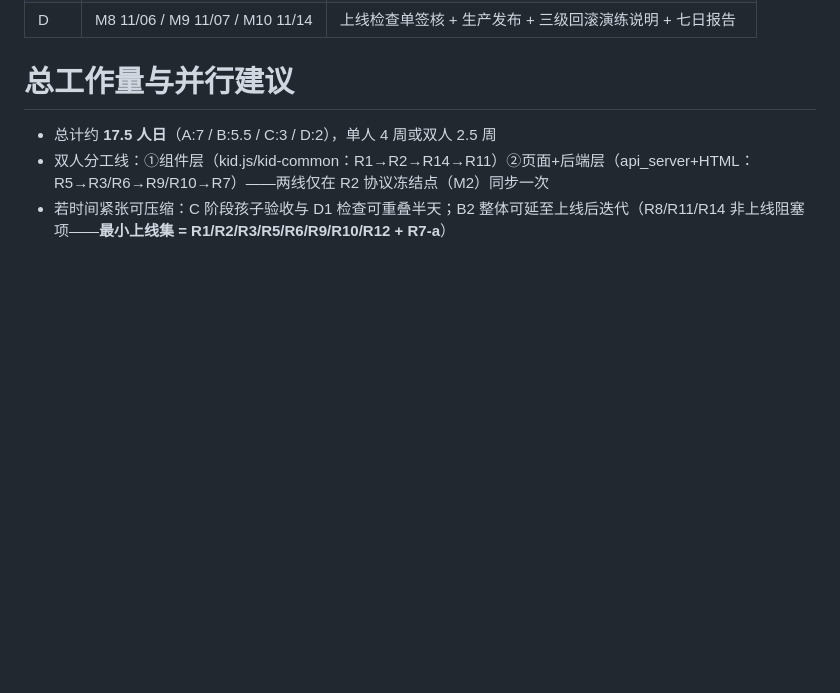
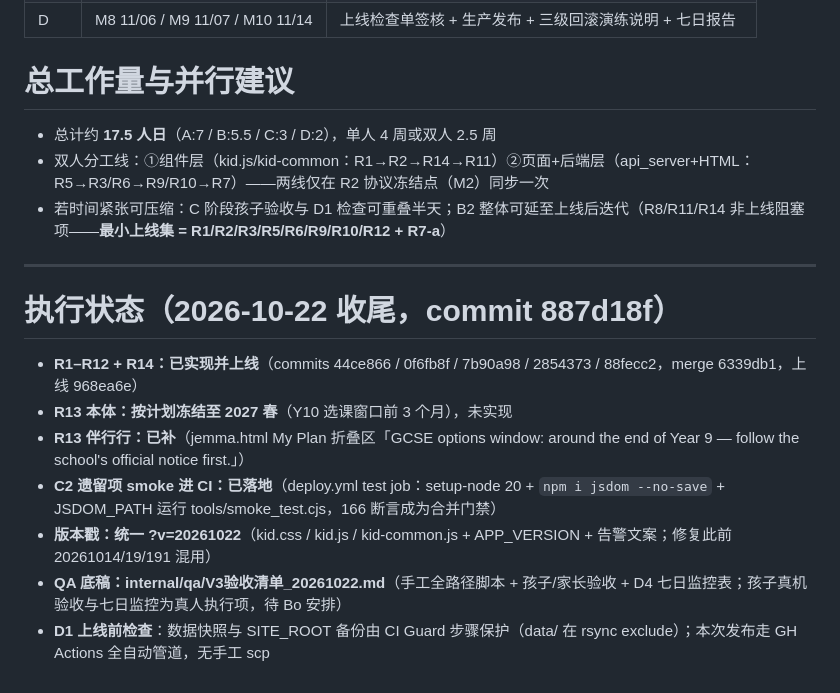
Before and after one commit to Haibo8221-hb/kid, a Markdown page: internal/engineering/V3修复与上线总计划_20261019.md, the part around the change. Drawn GitHub-style; blank space fills up the shorter version.

Commit message:
docs(v3): 计划文档补执行状态（2026-10-22 收尾）

```diff
--- a/internal/engineering/V3修复与上线总计划_20261019.md
+++ b/internal/engineering/V3修复与上线总计划_20261019.md
@@ -219,3 +219,15 @@ Phase D 正式上线（W4: 11/06-11/08）
 - 总计约 **17.5 人日**（A:7 / B:5.5 / C:3 / D:2），单人 4 周或双人 2.5 周
 - 双人分工线：①组件层（kid.js/kid-common：R1→R2→R14→R11）②页面+后端层（api_server+HTML：R5→R3/R6→R9/R10→R7）——两线仅在 R2 协议冻结点（M2）同步一次
 - 若时间紧张可压缩：C 阶段孩子验收与 D1 检查可重叠半天；B2 整体可延至上线后迭代（R8/R11/R14 非上线阻塞项——**最小上线集 = R1/R2/R3/R5/R6/R9/R10/R12 + R7-a**）
+
+---
+
+# 执行状态（2026-10-22 收尾，commit 887d18f）
+
+- **R1–R12 + R14：已实现并上线**（commits 44ce866 / 0f6fb8f / 7b90a98 / 2854373 / 88fecc2，merge 6339db1，上线 968ea6e）
+- **R13 本体：按计划冻结至 2027 春**（Y10 选课窗口前 3 个月），未实现
+- **R13 伴行行：已补**（jemma.html My Plan 折叠区「GCSE options window: around the end of Year 9 — follow the school's official notice first.」）
+- **C2 遗留项 smoke 进 CI：已落地**（deploy.yml test job：setup-node 20 + `npm i jsdom --no-save` + JSDOM_PATH 运行 tools/smoke_test.cjs，166 断言成为合并门禁）
+- **版本戳：统一 ?v=20261022**（kid.css / kid.js / kid-common.js + APP_VERSION + 告警文案；修复此前 20261014/19/191 混用）
+- **QA 底稿：internal/qa/V3验收清单_20261022.md**（手工全路径脚本 + 孩子/家长验收 + D4 七日监控表；孩子真机验收与七日监控为真人执行项，待 Bo 安排）
+- **D1 上线前检查**：数据快照与 SITE_ROOT 备份由 CI Guard 步骤保护（data/ 在 rsync exclude）；本次发布走 GH Actions 全自动管道，无手工 scp
```
